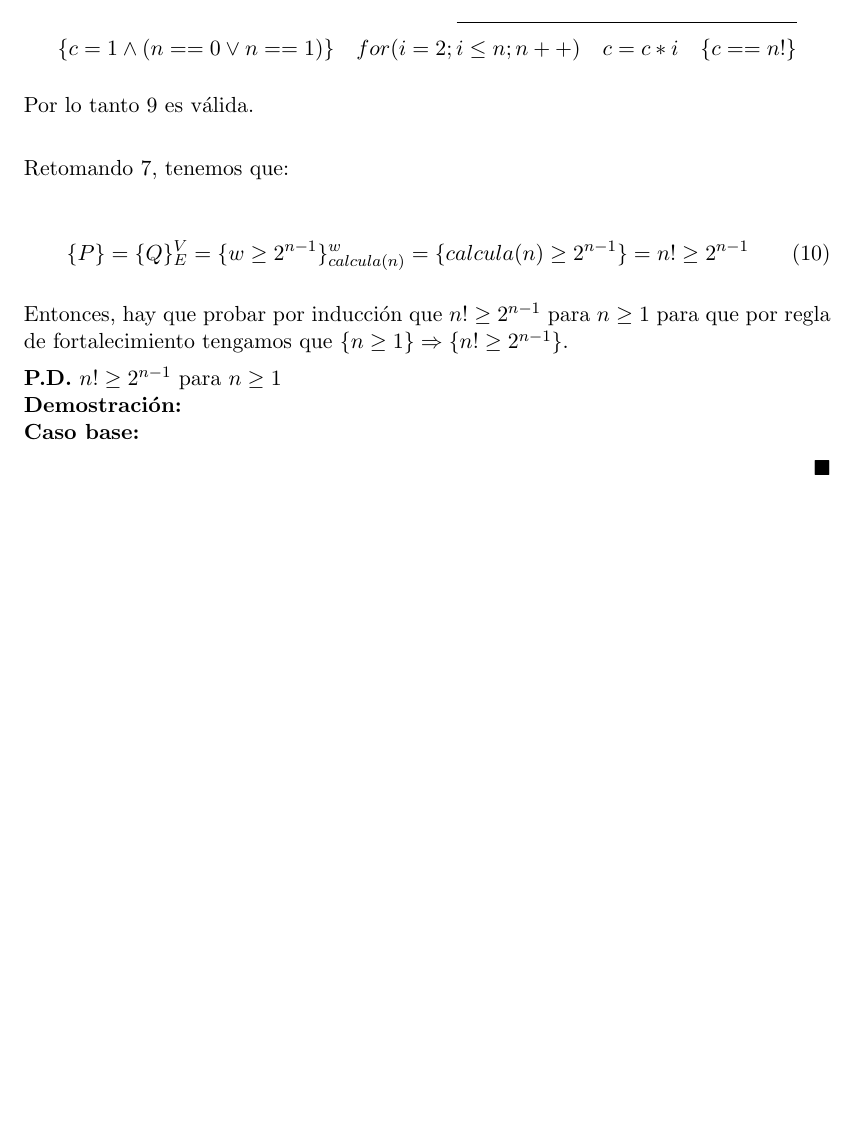
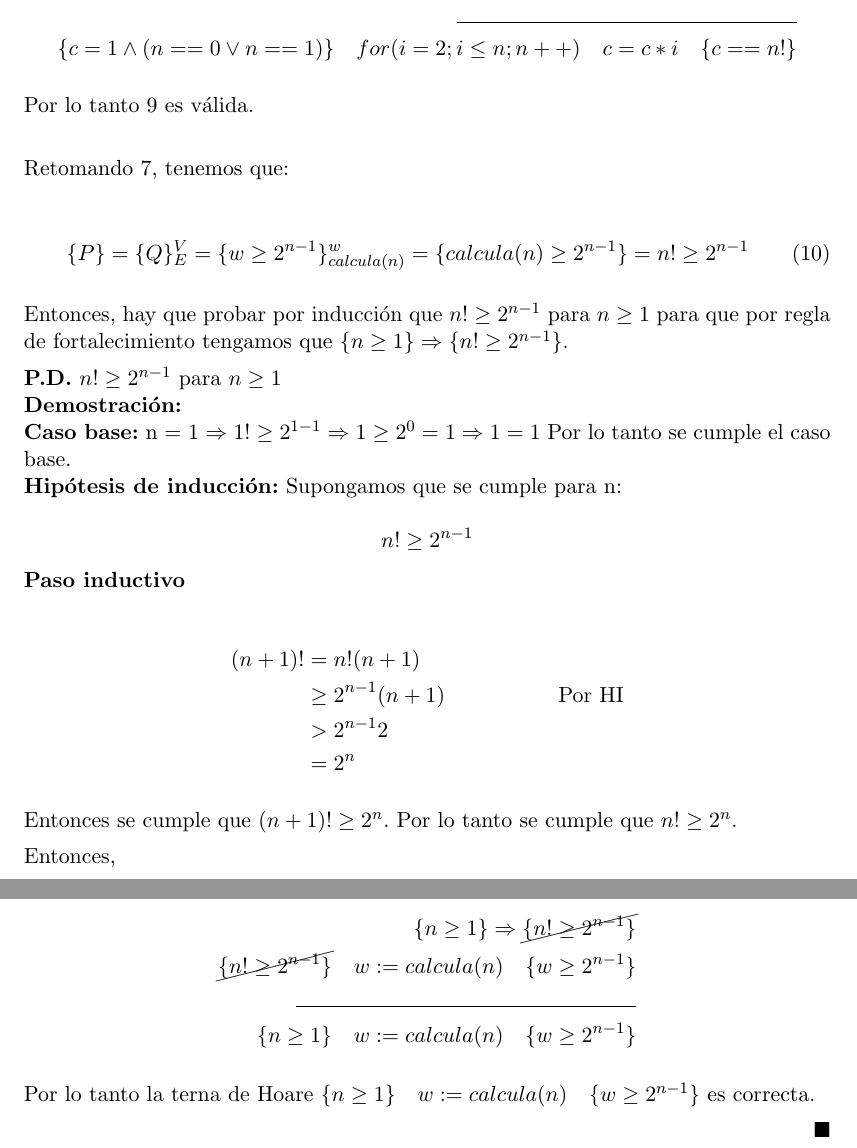
Before and after one commit to miguelpinia/programacionAvanzada, a LaTeX problem sheet (tarea2/tarea2.tex, which reads tarea2/4.tex): part of page 9 of 9 before the commit and two parts of pages 9 and 10 of 10 after it, the two joined at a grey line, cut so that both start at the same text, the shorter picture padded with empty space. Compiled offline with pdfLaTeX.

Commit message:
Termina la demostración de 4.

```diff
--- a/tarea2/4.tex
+++ b/tarea2/4.tex
@@ -128,6 +132,40 @@
 
   \textbf{P.D.} $n! \ge 2^{n - 1}$ para $n \ge 1$\\
   \textbf{Demostración:}\\
-  \textbf{Caso base:}
+  \textbf{Caso base:} n = 1
+  $\Rightarrow 1! \ge 2^{1 - 1} \Rightarrow 1 \ge 2^0 = 1 \Rightarrow
+  1 = 1$
+  Por lo tanto se cumple el caso base.\\
+  \textbf{Hipótesis de inducción:} Supongamos que se cumple para n:\\
+  \begin{equation*}
+    n! \ge 2^{n - 1}
+  \end{equation*}
+  \textbf{Paso inductivo}
+
+  \begin{equation*}
+    \begin{split}
+      (n + 1)! &= n!(n + 1)\\
+      & \ge 2^{n - 1}(n + 1) \hspace{2cm}\text{Por HI}\\
+      & > 2^{n - 1}2\\
+      & = 2^n\\
+    \end{split}
+  \end{equation*}
+
+  Entonces se cumple que $(n + 1)! \ge 2^n$. Por lo tanto se cumple
+  que $n! \ge 2^n$.
+
+  Entonces,
+
+    \begin{equation*}
+      \begin{split}
+        \{n \ge 1\} \Rightarrow \cancel{\{n! \ge 2^{n - 1}\}}\\
+        \cancel{\{n! \ge 2^{n - 1}\}}\hspace{1em} w:= calcula(n) \hspace{1em} \{w \ge 2^{n - 1}\}\\
+        \rule{6cm}{0.4pt}\\
+        \{n \ge 1\}\hspace{1em} w:= calcula(n) \hspace{1em} \{w \ge 2^{n - 1}\}\\
+    \end{split}
+  \end{equation*}
+
+  Por lo tanto la terna de Hoare $\{n \ge 1\}\hspace{1em} w:= calcula(n) \hspace{1em}
+  \{w \ge 2^{n - 1}\}$ es correcta.
 
 \end{proof}
```
Also changed, not shown: tarea2/4.tex (10 more changed lines).
